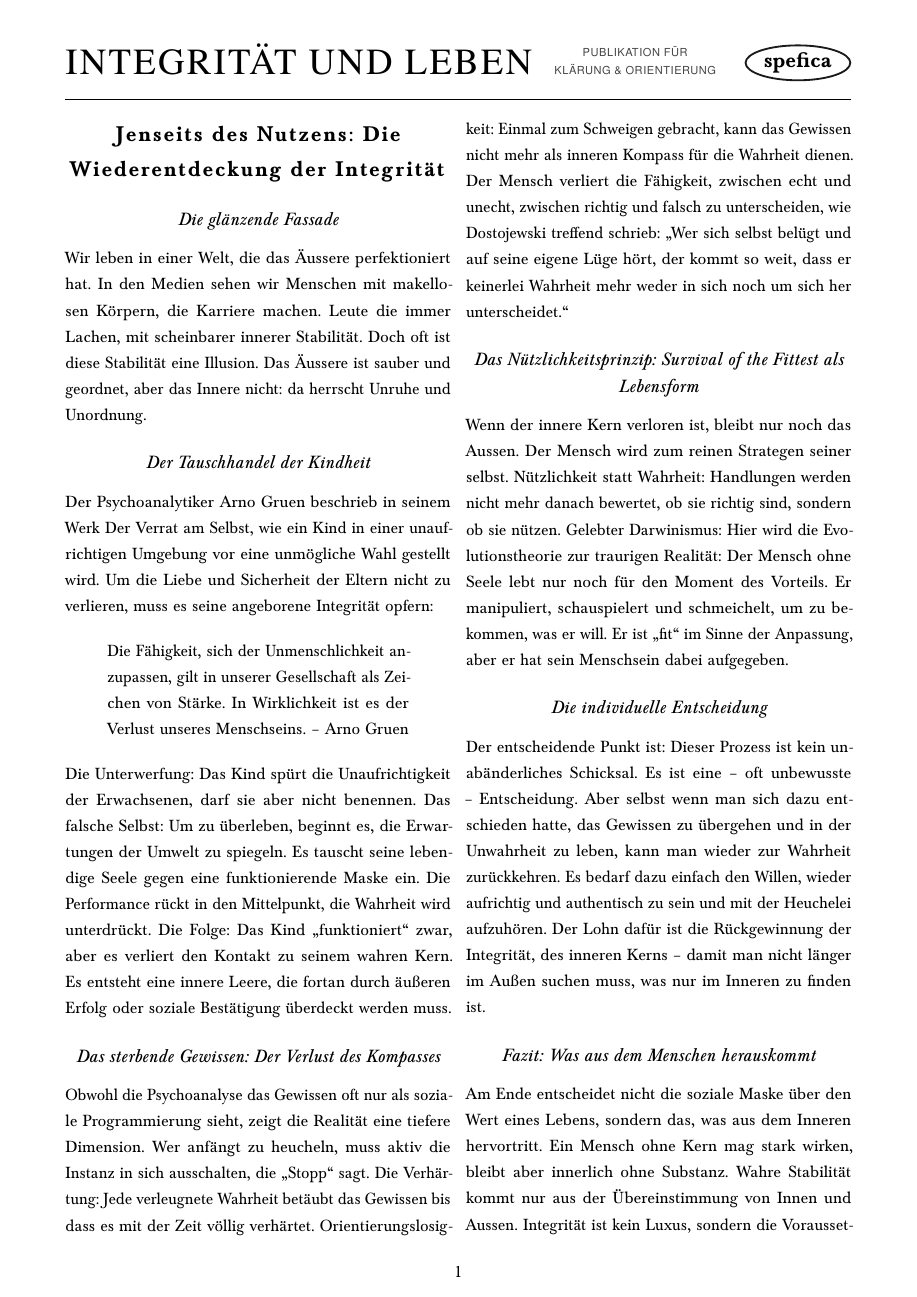
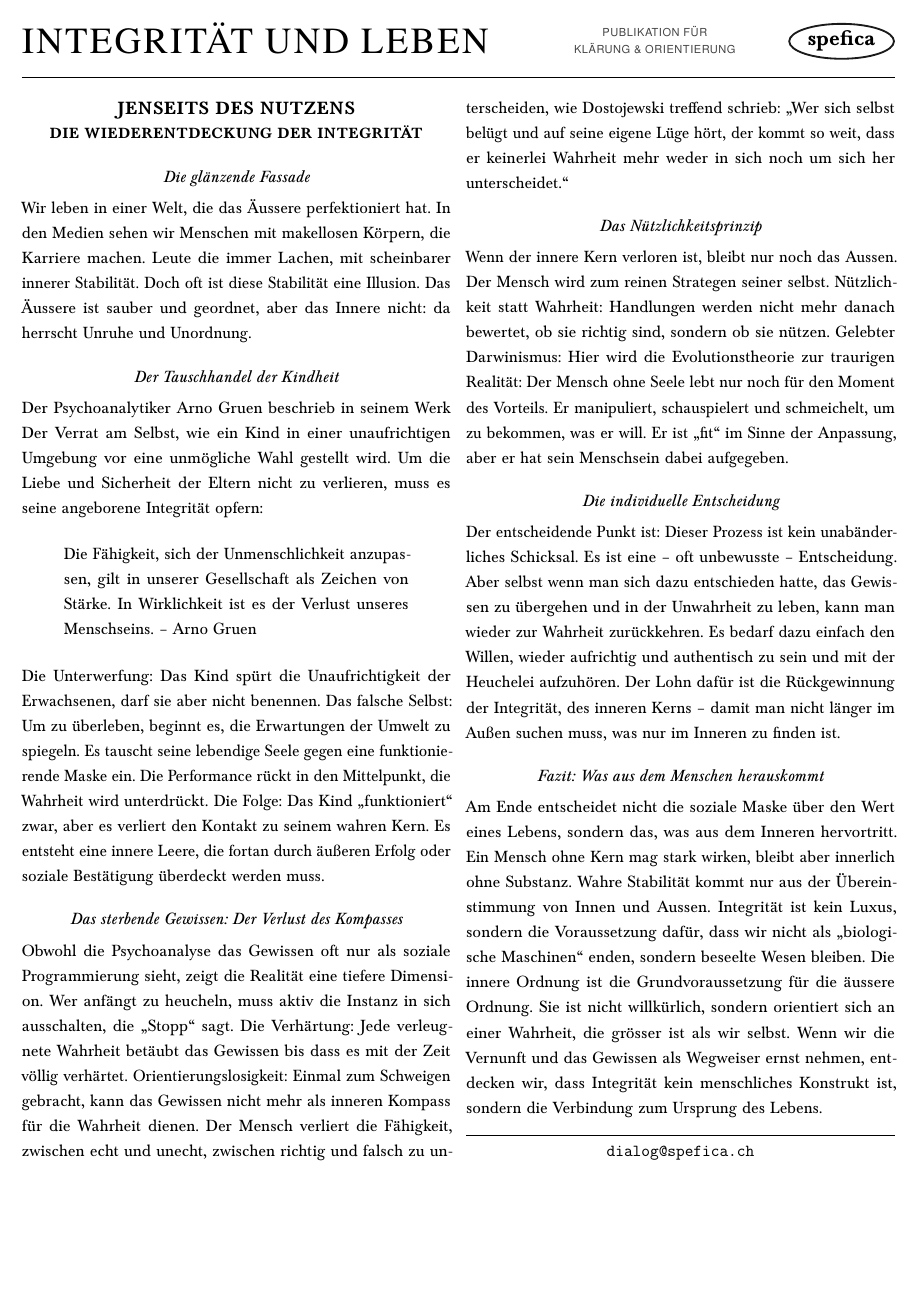
Before and after one commit to steckerhalter/spefica, a LaTeX document (iul.tex): page 1 of 2 before the commit and the whole page after it. Compiled offline with pdfLaTeX.

Commit message:
layout ok

```diff
--- a/iul.tex
+++ b/iul.tex
@@ -1,7 +1,8 @@
 \documentclass[a4paper,11pt]{article}
 \usepackage[utf8]{inputenc}
 \usepackage[german]{babel}
-\usepackage[margin=1.5cm, top=1cm]{geometry} % Etwas mehr Rand für die Lesbarkeit
+\usepackage[margin=0.5cm]{geometry} % Etwas mehr Rand für die Lesbarkeit
+\pagestyle{empty}
 
 \usepackage{xcolor}
 \usepackage{tikz}
@@ -17,19 +18,19 @@
 \usepackage{microtype}
 \usepackage{titlesec}
 
-% --- TITEL-DESIGN: NUR HAUPTTITEL FETT ---
 \titleformat{\section}
-  {\normalfont\Large\bfseries\centering\scshape} % Fett, Kapitälchen, Groß
-  {}{0pt}{\textls[80]}
+  {\normalfont\large\bfseries\centering}
+  {}{0pt}{\lsstyle\uppercase} % \lsstyle aktiviert die Sperrung, \uppercase macht es groß
 
 \titleformat{\subsection}
-  {\normalfont\large\centering\itshape} % Kursiv, aber NICHT fett
+  {\normalfont\normalsize\centering\itshape}
   {}{0pt}{}
 
+% Abstände
 \titlespacing*{\section}{0pt}{22pt}{12pt}
-\titlespacing*{\subsection}{0pt}{14pt}{8pt}
+\titlespacing*{\subsection}{0pt}{12pt}{4pt}
 
-\linespread{1.25}
+\linespread{1.2}
 
 \definecolor{darkgrey}{HTML}{1a1a1a}
 \definecolor{mediumgrey}{HTML}{444444}
@@ -43,7 +44,7 @@
 \end{minipage}%
 \begin{minipage}[c]{0.25\linewidth}
   \centering
-  \raisebox{-2.9ex}{%
+  \raisebox{-3.2ex}{%
     \begin{minipage}{\linewidth}
       \centering
       \fontfamily{phv}\selectfont
@@ -66,7 +67,8 @@
 
 \begin{multicols}{2}
 
-\section*{Jenseits des Nutzens: Die Wiederentdeckung der Integrität}
+  \section*{Jenseits des Nutzens\\
+    \small Die Wiederentdeckung der Integrität}
 \subsection*{Die glänzende Fassade}
 Wir leben in einer Welt, die das Äussere perfektioniert hat. In den Medien sehen wir Menschen mit makellosen Körpern, die Karriere machen. Leute die immer Lachen, mit scheinbarer innerer Stabilität. Doch oft ist diese Stabilität eine Illusion. Das Äussere ist sauber und geordnet, aber das Innere nicht: da herrscht Unruhe und Unordnung.
 \subsection*{Der Tauschhandel der Kindheit}
@@ -82,7 +84,7 @@ Obwohl die Psychoanalyse das Gewissen oft nur als soziale Programmierung sieht,
 Die Verhärtung: Jede verleugnete Wahrheit betäubt das Gewissen bis dass es mit der Zeit völlig verhärtet.
 Orientierungslosigkeit: Einmal zum Schweigen gebracht, kann das Gewissen nicht mehr als inneren Kompass für die Wahrheit dienen. Der Mensch verliert die Fähigkeit, zwischen echt und unecht, zwischen richtig und falsch zu unterscheiden, wie Dostojewski treffend schrieb:
 „Wer sich selbst belügt und auf seine eigene Lüge hört, der kommt so weit, dass er keinerlei Wahrheit mehr weder in sich noch um sich her unterscheidet.“
-\subsection*{Das Nützlichkeitsprinzip: Survival of the Fittest als Lebensform}
+\subsection*{Das Nützlichkeitsprinzip}
 Wenn der innere Kern verloren ist, bleibt nur noch das Aussen. Der Mensch wird zum reinen Strategen seiner selbst.
 Nützlichkeit statt Wahrheit: Handlungen werden nicht mehr danach bewertet, ob sie richtig sind, sondern ob sie nützen.
 Gelebter Darwinismus: Hier wird die Evolutionstheorie zur traurigen Realität: Der Mensch ohne Seele lebt nur noch für den Moment des Vorteils. Er manipuliert, schauspielert und schmeichelt, um zu bekommen, was er will. Er ist „fit“ im Sinne der Anpassung, aber er hat sein Menschsein dabei aufgegeben.
```
